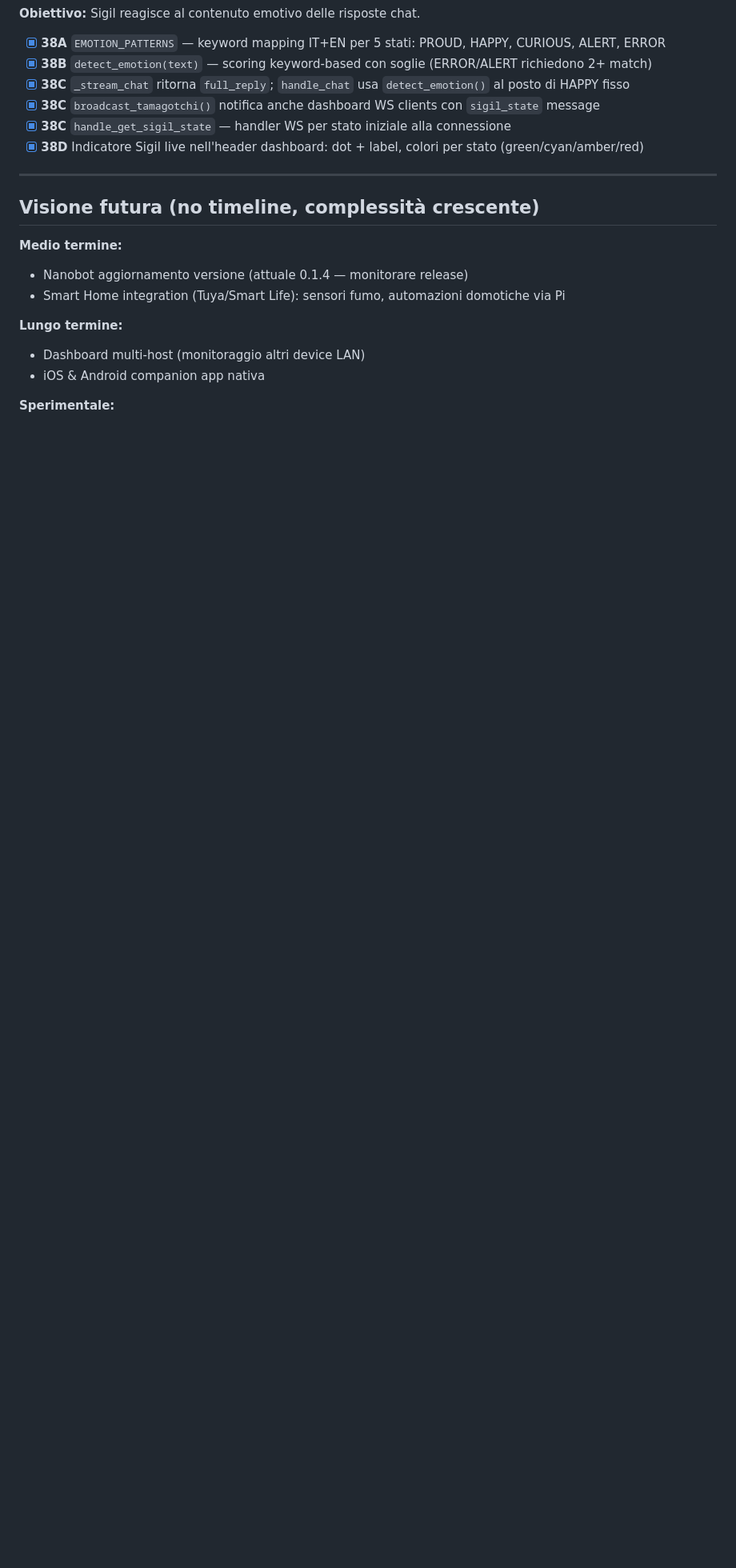
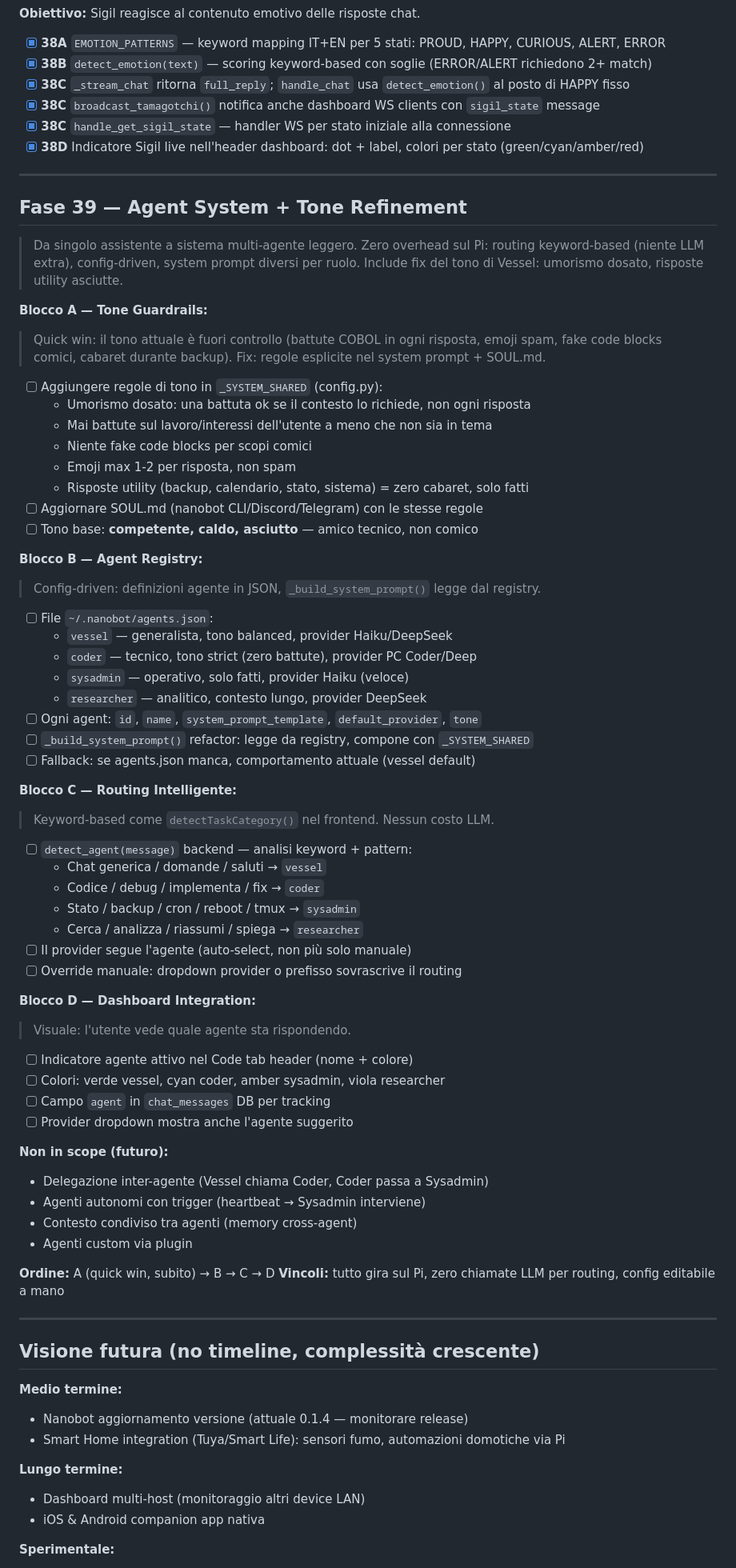
Before and after one commit to psychoSoci5l/vessel, a Markdown page: ROADMAP.md, the part around one of its changes. Shown at 80% size. Drawn GitHub-style; blank space fills up the shorter version.

Commit message:
Fase 39: roadmap Agent System + Tone Refinement
Blocco A: tone guardrails (umorismo dosato, zero cabaret in utility)
Blocco B: agent registry (agents.json, system prompt per ruolo)
Blocco C: routing intelligente keyword-based (zero overhead LLM)
Blocco D: dashboard integration (indicatore agente, colori, tracking)

Co-Authored-By: Claude Opus 4.6 <noreply@anthropic.com>

```diff
--- a/ROADMAP.md
+++ b/ROADMAP.md
@@ -346,6 +346,68 @@
 
 ---
 
+## Fase 39 — Agent System + Tone Refinement
+
+> Da singolo assistente a sistema multi-agente leggero. Zero overhead sul Pi:
+> routing keyword-based (niente LLM extra), config-driven, system prompt diversi per ruolo.
+> Include fix del tono di Vessel: umorismo dosato, risposte utility asciutte.
+
+**Blocco A — Tone Guardrails:**
+> Quick win: il tono attuale è fuori controllo (battute COBOL in ogni risposta,
+> emoji spam, fake code blocks comici, cabaret durante backup).
+> Fix: regole esplicite nel system prompt + SOUL.md.
+
+- [ ] Aggiungere regole di tono in `_SYSTEM_SHARED` (config.py):
+  - Umorismo dosato: una battuta ok se il contesto lo richiede, non ogni risposta
+  - Mai battute sul lavoro/interessi dell'utente a meno che non sia in tema
+  - Niente fake code blocks per scopi comici
+  - Emoji max 1-2 per risposta, non spam
+  - Risposte utility (backup, calendario, stato, sistema) = zero cabaret, solo fatti
+- [ ] Aggiornare SOUL.md (nanobot CLI/Discord/Telegram) con le stesse regole
+- [ ] Tono base: **competente, caldo, asciutto** — amico tecnico, non comico
+
+**Blocco B — Agent Registry:**
+> Config-driven: definizioni agente in JSON, `_build_system_prompt()` legge dal registry.
+
+- [ ] File `~/.nanobot/agents.json`:
+  - `vessel` — generalista, tono balanced, provider Haiku/DeepSeek
+  - `coder` — tecnico, tono strict (zero battute), provider PC Coder/Deep
+  - `sysadmin` — operativo, solo fatti, provider Haiku (veloce)
+  - `researcher` — analitico, contesto lungo, provider DeepSeek
+- [ ] Ogni agent: `id`, `name`, `system_prompt_template`, `default_provider`, `tone`
+- [ ] `_build_system_prompt()` refactor: legge da registry, compone con `_SYSTEM_SHARED`
+- [ ] Fallback: se agents.json manca, comportamento attuale (vessel default)
+
+**Blocco C — Routing Intelligente:**
+> Keyword-based come `detectTaskCategory()` nel frontend. Nessun costo LLM.
+
+- [ ] `detect_agent(message)` backend — analisi keyword + pattern:
+  - Chat generica / domande / saluti → `vessel`
+  - Codice / debug / implementa / fix → `coder`
+  - Stato / backup / cron / reboot / tmux → `sysadmin`
+  - Cerca / analizza / riassumi / spiega → `researcher`
+- [ ] Il provider segue l'agente (auto-select, non più solo manuale)
+- [ ] Override manuale: dropdown provider o prefisso sovrascrive il routing
+
+**Blocco D — Dashboard Integration:**
+> Visuale: l'utente vede quale agente sta rispondendo.
+
+- [ ] Indicatore agente attivo nel Code tab header (nome + colore)
+- [ ] Colori: verde vessel, cyan coder, amber sysadmin, viola researcher
+- [ ] Campo `agent` in `chat_messages` DB per tracking
+- [ ] Provider dropdown mostra anche l'agente suggerito
+
+**Non in scope (futuro):**
+- Delegazione inter-agente (Vessel chiama Coder, Coder passa a Sysadmin)
+- Agenti autonomi con trigger (heartbeat → Sysadmin interviene)
+- Contesto condiviso tra agenti (memory cross-agent)
+- Agenti custom via plugin
+
+**Ordine:** A (quick win, subito) → B → C → D
+**Vincoli:** tutto gira sul Pi, zero chiamate LLM per routing, config editabile a mano
+
+---
+
 ## Visione futura (no timeline, complessità crescente)
 
 **Medio termine:**
```
Also changed, not shown: other parts of ROADMAP.md (+0 -1 lines).
